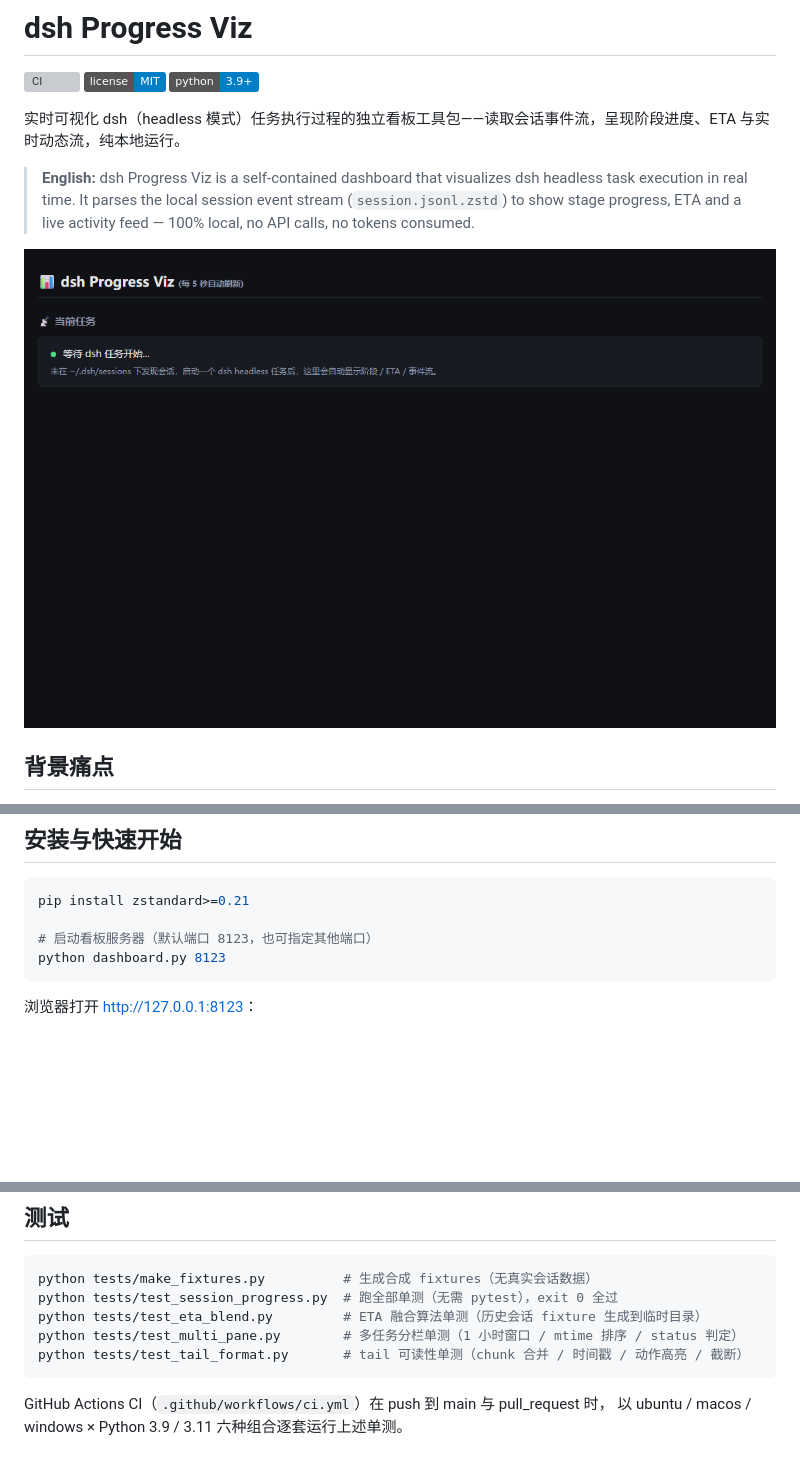
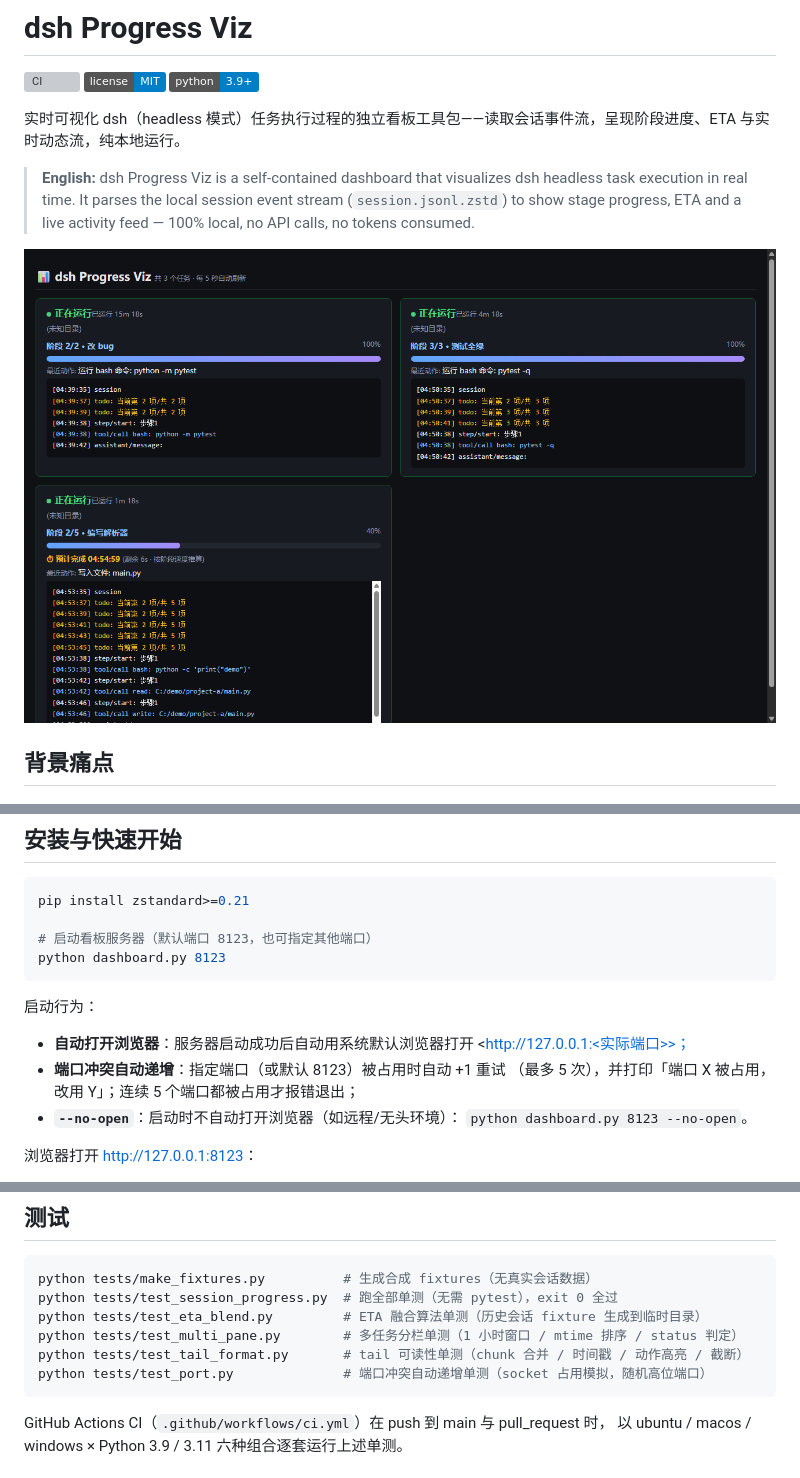
Before and after one commit to 2008924/dsh-progress-viz, a Markdown page: README.md, 3 parts joined by grey strips. Drawn GitHub-style; pictures changed too: docs/screenshot.png; badges without logos; blank space fills up the shorter version; grey boxes are pictures that could not be loaded.

Commit message:
feat: .gitignore + 端口冲突自动递增 + 启动自动打开浏览器（--no-open）；README 截图更新为多任务分栏

````diff
--- a/README.md
+++ b/README.md
@@ -45,6 +45,15 @@ pip install zstandard>=0.21
 python dashboard.py 8123
 ```
 
+启动行为：
+
+- **自动打开浏览器**：服务器启动成功后自动用系统默认浏览器打开
+  <http://127.0.0.1:<实际端口>>；
+- **端口冲突自动递增**：指定端口（或默认 8123）被占用时自动 +1 重试
+  （最多 5 次），并打印「端口 X 被占用，改用 Y」；连续 5 个端口都被占用才报错退出；
+- **`--no-open`**：启动时不自动打开浏览器（如远程/无头环境）：
+  `python dashboard.py 8123 --no-open`。
+
 浏览器打开 <http://127.0.0.1:8123>：
 
 - **多任务分栏**：看板扫描 `~/.dsh/sessions` 下**全部**会话，只保留**最近 1 小时**内有写入
@@ -91,6 +100,7 @@ python tests/test_session_progress.py  # 跑全部单测（无需 pytest），ex
 python tests/test_eta_blend.py         # ETA 融合算法单测（历史会话 fixture 生成到临时目录）
 python tests/test_multi_pane.py        # 多任务分栏单测（1 小时窗口 / mtime 排序 / status 判定）
 python tests/test_tail_format.py       # tail 可读性单测（chunk 合并 / 时间戳 / 动作高亮 / 截断）
+python tests/test_port.py              # 端口冲突自动递增单测（socket 占用模拟，随机高位端口）
 ```
 
 GitHub Actions CI（`.github/workflows/ci.yml`）在 push 到 main 与 pull_request 时，
````
Also changed, not shown: other parts of README.md (+1 -0 lines), 3 other files.
